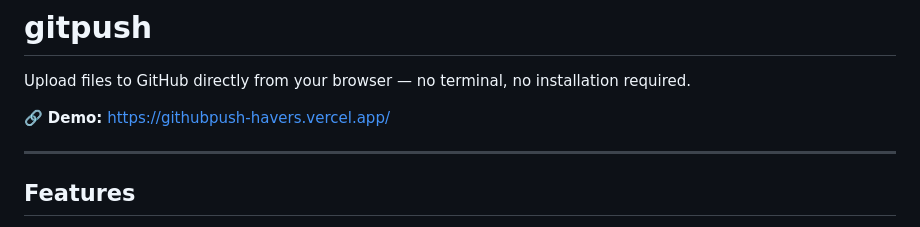
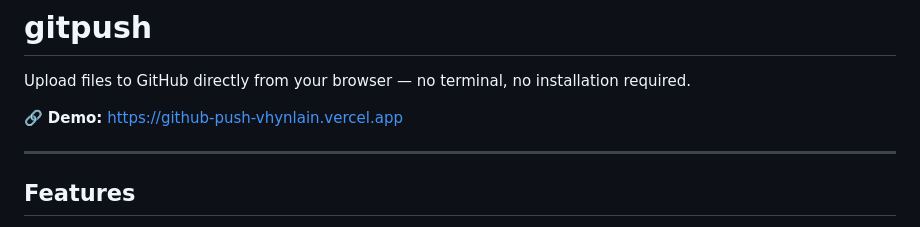
Before and after one commit to andiasriefail/Github-Push-Browser, a Markdown page: README.md, the part around the change. GitHub-like rendering.

Commit message:
Fix demo link in README.md
Updated demo link in README.

```diff
--- a/README.md
+++ b/README.md
@@ -2,7 +2,7 @@
 
 Upload files to GitHub directly from your browser — no terminal, no installation required.
 
-🔗 **Demo:** https://githubpush-havers.vercel.app/
+🔗 **Demo:** https://github-push-vhynlain.vercel.app
 
 ---
 
```
